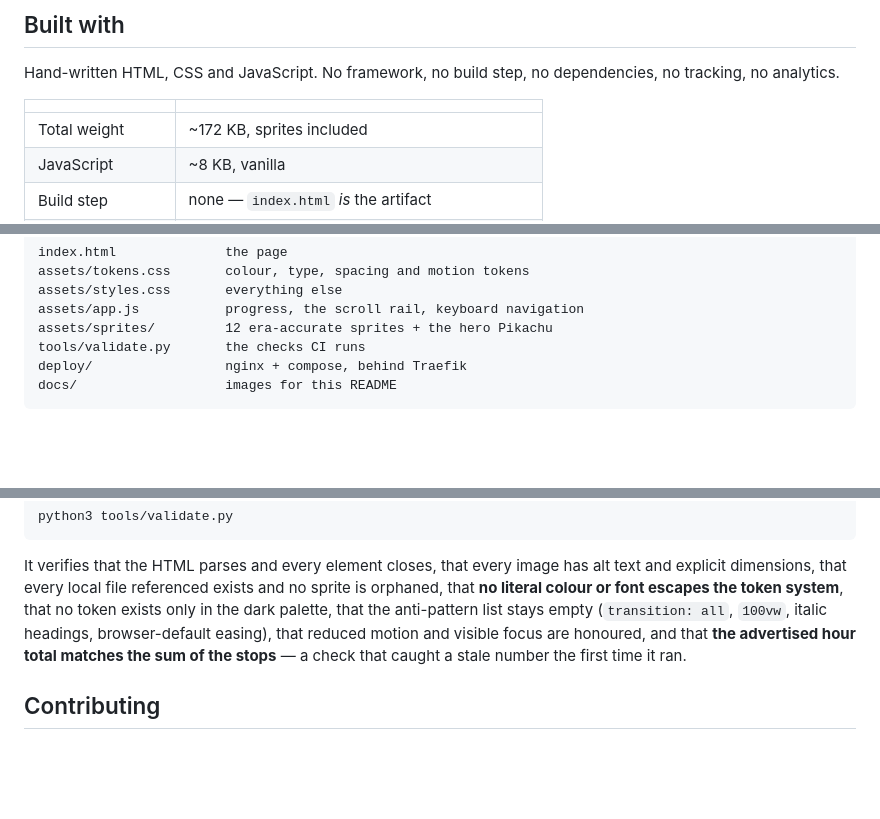
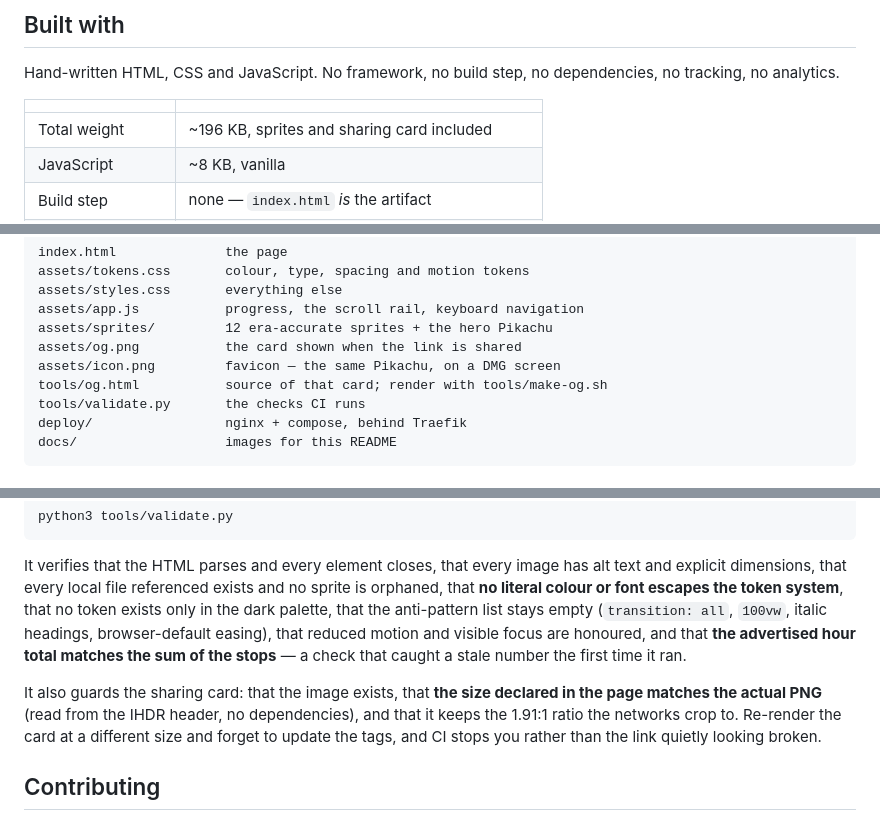
Before and after one commit to cativo23/pokemon-route, a Markdown page: README.md, 3 parts joined by grey strips. Drawn GitHub-style; blank space fills up the shorter version.

```diff
--- a/README.md
+++ b/README.md
@@ -73,7 +73,7 @@ Hand-written HTML, CSS and JavaScript. No framework, no build step, no dependenc
 
 | | |
 |---|---|
-| Total weight | ~172 KB, sprites included |
+| Total weight | ~196 KB, sprites and sharing card included |
 | JavaScript | ~8 KB, vanilla |
 | Build step | none — `index.html` *is* the artifact |
 | Runtime requests | fonts only; the page works offline after first load |
@@ -87,6 +87,9 @@ assets/tokens.css       colour, type, spacing and motion tokens
 assets/styles.css       everything else
 assets/app.js           progress, the scroll rail, keyboard navigation
 assets/sprites/         12 era-accurate sprites + the hero Pikachu
+assets/og.png           the card shown when the link is shared
+assets/icon.png         favicon — the same Pikachu, on a DMG screen
+tools/og.html           source of that card; render with tools/make-og.sh
 tools/validate.py       the checks CI runs
 deploy/                 nginx + compose, behind Traefik
 docs/                   images for this README
@@ -114,6 +117,8 @@ python3 tools/validate.py
 
 It verifies that the HTML parses and every element closes, that every image has alt text and explicit dimensions, that every local file referenced exists and no sprite is orphaned, that **no literal colour or font escapes the token system**, that no token exists only in the dark palette, that the anti-pattern list stays empty (`transition: all`, `100vw`, italic headings, browser-default easing), that reduced motion and visible focus are honoured, and that **the advertised hour total matches the sum of the stops** — a check that caught a stale number the first time it ran.
 
+It also guards the sharing card: that the image exists, that **the size declared in the page matches the actual PNG** (read from the IHDR header, no dependencies), and that it keeps the 1.91:1 ratio the networks crop to. Re-render the card at a different size and forget to update the tags, and CI stops you rather than the link quietly looking broken.
+
 ## Contributing
 
 Corrections are welcome, especially factual ones — see [CONTRIBUTING.md](CONTRIBUTING.md). Version picks are opinions and I'll defend mine, but if a stated *fact* is wrong I want to know.
```
Also changed, not shown: CONTRIBUTING.md (+2 -2 lines), assets/icon.png (added), assets/og.png (added), 4 other files.
